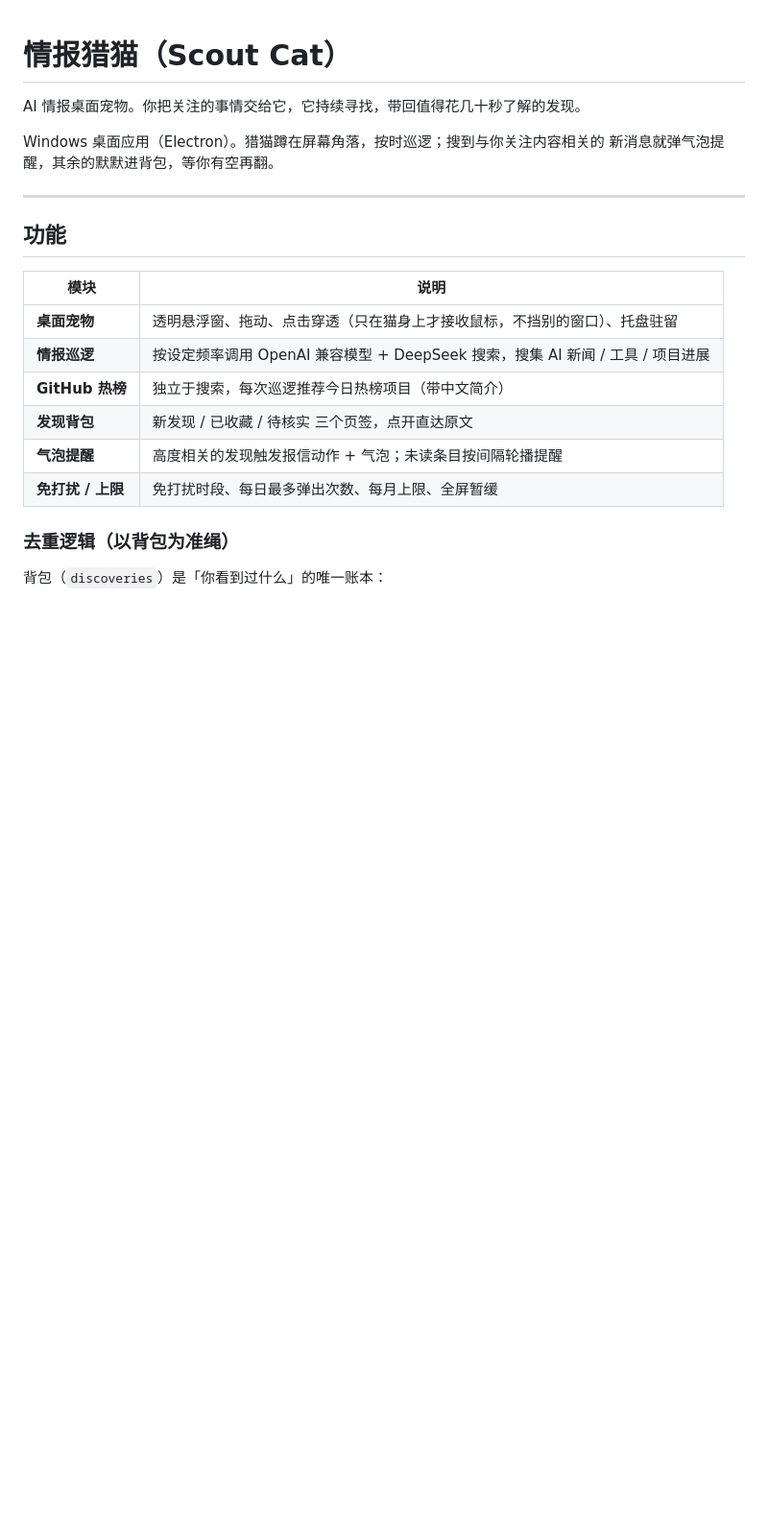
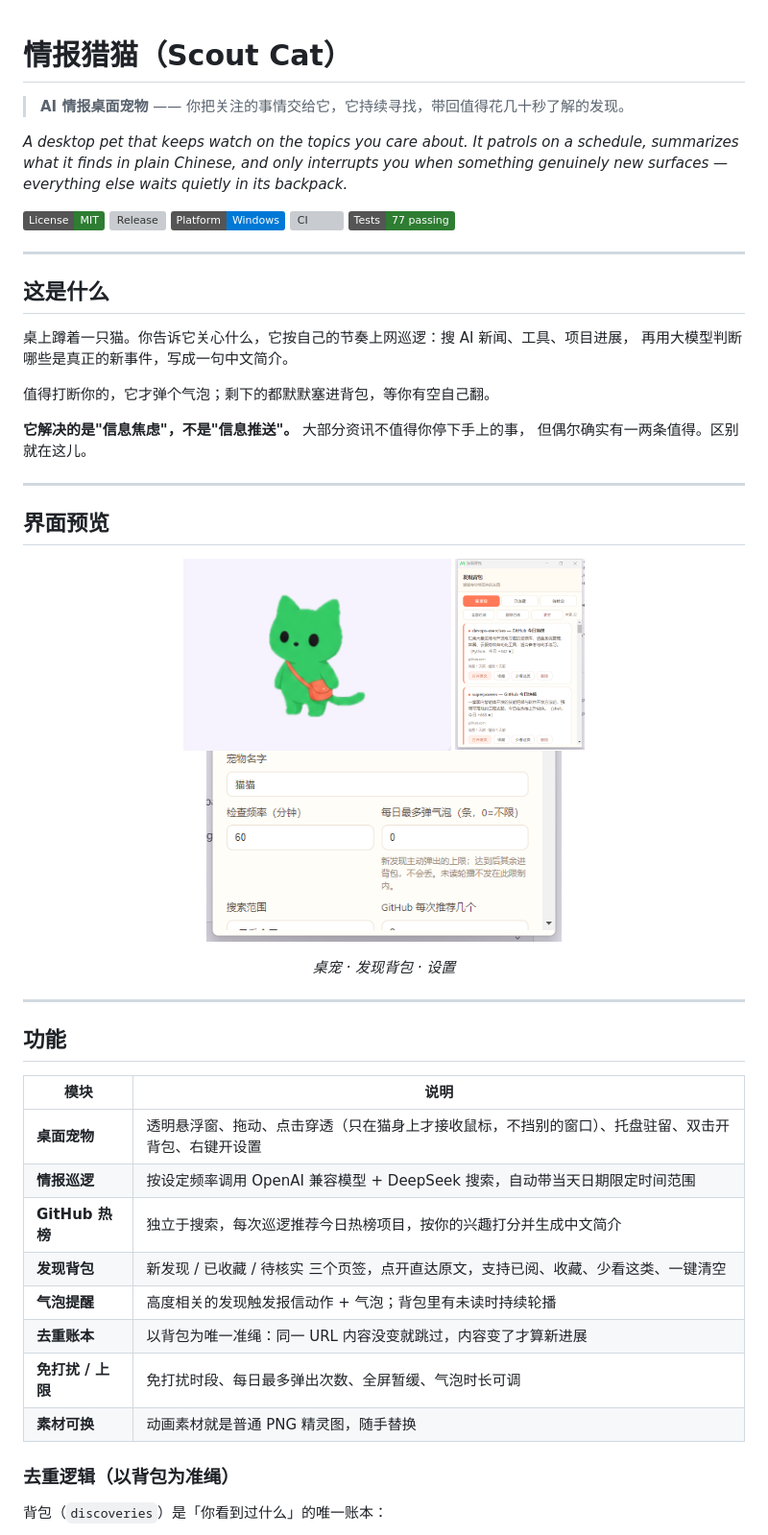
Before and after one commit to konka0812/scout-cat, a Markdown page: README.md, the part around one of its changes. Shown at 96% size. Drawn GitHub-style; pictures changed too: screenshots/backpack.png (added), screenshots/pet.png (added), screenshots/settings.png (added); badges without logos; blank space fills up the shorter version; grey boxes are pictures that could not be loaded.

```diff
--- a/README.md
+++ b/README.md
@@ -1,9 +1,38 @@
 # 情报猎猫（Scout Cat）
 
-AI 情报桌面宠物。你把关注的事情交给它，它持续寻找，带回值得花几十秒了解的发现。
+> **AI 情报桌面宠物** —— 你把关注的事情交给它，它持续寻找，带回值得花几十秒了解的发现。
 
-Windows 桌面应用（Electron）。猎猫蹲在屏幕角落，按时巡逻；搜到与你关注内容相关的
-新消息就弹气泡提醒，其余的默默进背包，等你有空再翻。
+*A desktop pet that keeps watch on the topics you care about. It patrols on a schedule, summarizes what it finds in plain Chinese, and only interrupts you when something genuinely new surfaces — everything else waits quietly in its backpack.*
+
+[![License: MIT](https://img.shields.io/badge/License-MIT-2E7D32.svg)](LICENSE)
+[![Release](https://img.shields.io/github/v/release/konka0812/scout-cat)](https://github.com/konka0812/scout-cat/releases/latest)
+[![Platform](https://img.shields.io/badge/Platform-Windows-0078D6.svg)](#快速开始)
+[![CI](https://github.com/konka0812/scout-cat/actions/workflows/build.yml/badge.svg)](https://github.com/konka0812/scout-cat/actions/workflows/build.yml)
+[![Tests](https://img.shields.io/badge/Tests-77%20passing-2E7D32.svg)](#开发与测试)
+
+---
+
+## 这是什么
+
+桌上蹲着一只猫。你告诉它关心什么，它按自己的节奏上网巡逻：搜 AI 新闻、工具、项目进展，
+再用大模型判断哪些是真正的新事件，写成一句中文简介。
+
+值得打断你的，它才弹个气泡；剩下的都默默塞进背包，等你有空自己翻。
+
+**它解决的是"信息焦虑"，不是"信息推送"。** 大部分资讯不值得你停下手上的事，
+但偶尔确实有一两条值得。区别就在这儿。
+
+---
+
+## 界面预览
+
+<p align="center">
+  <img src="screenshots/pet.png" height="200" alt="桌宠" />
+  <img src="screenshots/backpack.png" height="200" alt="发现背包" />
+  <img src="screenshots/settings.png" height="200" alt="设置" />
+</p>
+
+<p align="center"><i>桌宠 · 发现背包 · 设置</i></p>
 
 ---
 
@@ -11,12 +40,14 @@ Windows 桌面应用（Electron）。猎猫蹲在屏幕角落，按时巡逻；
 
 | 模块 | 说明 |
 |---|---|
-| **桌面宠物** | 透明悬浮窗、拖动、点击穿透（只在猫身上才接收鼠标，不挡别的窗口）、托盘驻留 |
-| **情报巡逻** | 按设定频率调用 OpenAI 兼容模型 + DeepSeek 搜索，搜集 AI 新闻 / 工具 / 项目进展 |
-| **GitHub 热榜** | 独立于搜索，每次巡逻推荐今日热榜项目（带中文简介） |
-| **发现背包** | 新发现 / 已收藏 / 待核实 三个页签，点开直达原文 |
-| **气泡提醒** | 高度相关的发现触发报信动作 + 气泡；未读条目按间隔轮播提醒 |
-| **免打扰 / 上限** | 免打扰时段、每日最多弹出次数、每月上限、全屏暂缓 |
+| **桌面宠物** | 透明悬浮窗、拖动、点击穿透（只在猫身上才接收鼠标，不挡别的窗口）、托盘驻留、双击开背包、右键开设置 |
+| **情报巡逻** | 按设定频率调用 OpenAI 兼容模型 + DeepSeek 搜索，自动带当天日期限定时间范围 |
+| **GitHub 热榜** | 独立于搜索，每次巡逻推荐今日热榜项目，按你的兴趣打分并生成中文简介 |
+| **发现背包** | 新发现 / 已收藏 / 待核实 三个页签，点开直达原文，支持已阅、收藏、少看这类、一键清空 |
+| **气泡提醒** | 高度相关的发现触发报信动作 + 气泡；背包里有未读时持续轮播 |
+| **去重账本** | 以背包为唯一准绳：同一 URL 内容没变就跳过，内容变了才算新进展 |
+| **免打扰 / 上限** | 免打扰时段、每日最多弹出次数、全屏暂缓、气泡时长可调 |
+| **素材可换** | 动画素材就是普通 PNG 精灵图，随手替换 |
 
 ### 去重逻辑（以背包为准绳）
 
```
Also changed, not shown: other parts of README.md (+123 -109 lines), CONTRIBUTING.md (added, +56 -0 lines), SECURITY.md (added, +38 -0 lines), docs/DeepSeek桌宠搜索去重与提示词设计.md (renamed from DeepSeek桌宠搜索去重与提示词设计.md), docs/情报猎猫桌宠产品方案.md (renamed from 情报猎猫桌宠产品方案.md), 1 other file.
